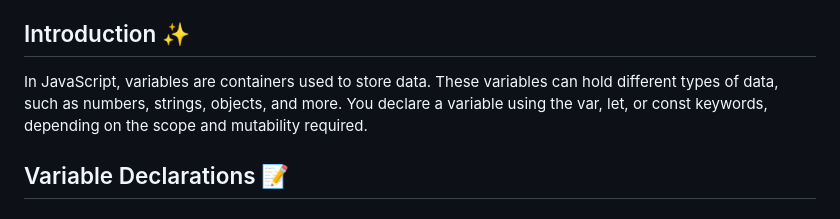
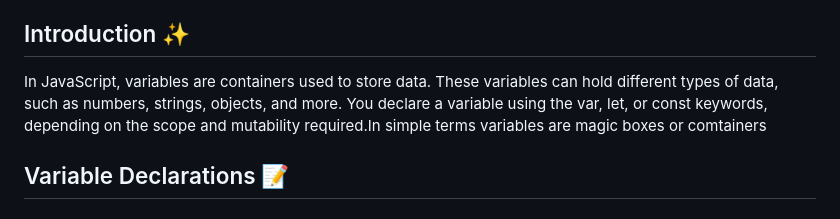
Before and after one commit to Konain-Raza/Javascript-, a Markdown page: Learning ✨/01. Variables/README.md, the part around the change. Drawn GitHub-style.

```diff
--- a/Learning ✨/01. Variables/README.md
+++ b/Learning ✨/01. Variables/README.md
@@ -14,7 +14,7 @@
 
 ## Introduction ✨
 
-In JavaScript, variables are containers used to store data. These variables can hold different types of data, such as numbers, strings, objects, and more. You declare a variable using the var, let, or const keywords, depending on the scope and mutability required.
+In JavaScript, variables are containers used to store data. These variables can hold different types of data, such as numbers, strings, objects, and more. You declare a variable using the var, let, or const keywords, depending on the scope and mutability required.In simple terms variables are magic boxes or comtainers
 
 ## Variable Declarations 📝
 
```
